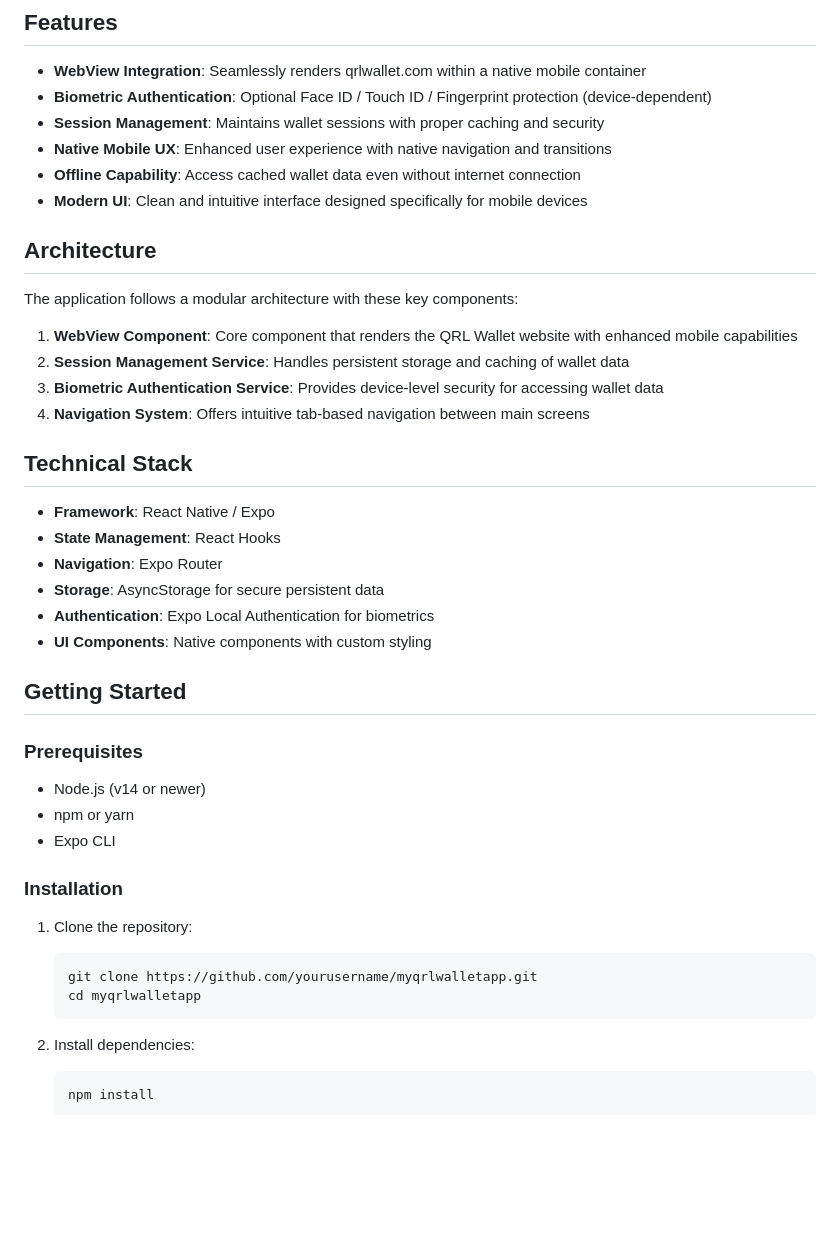
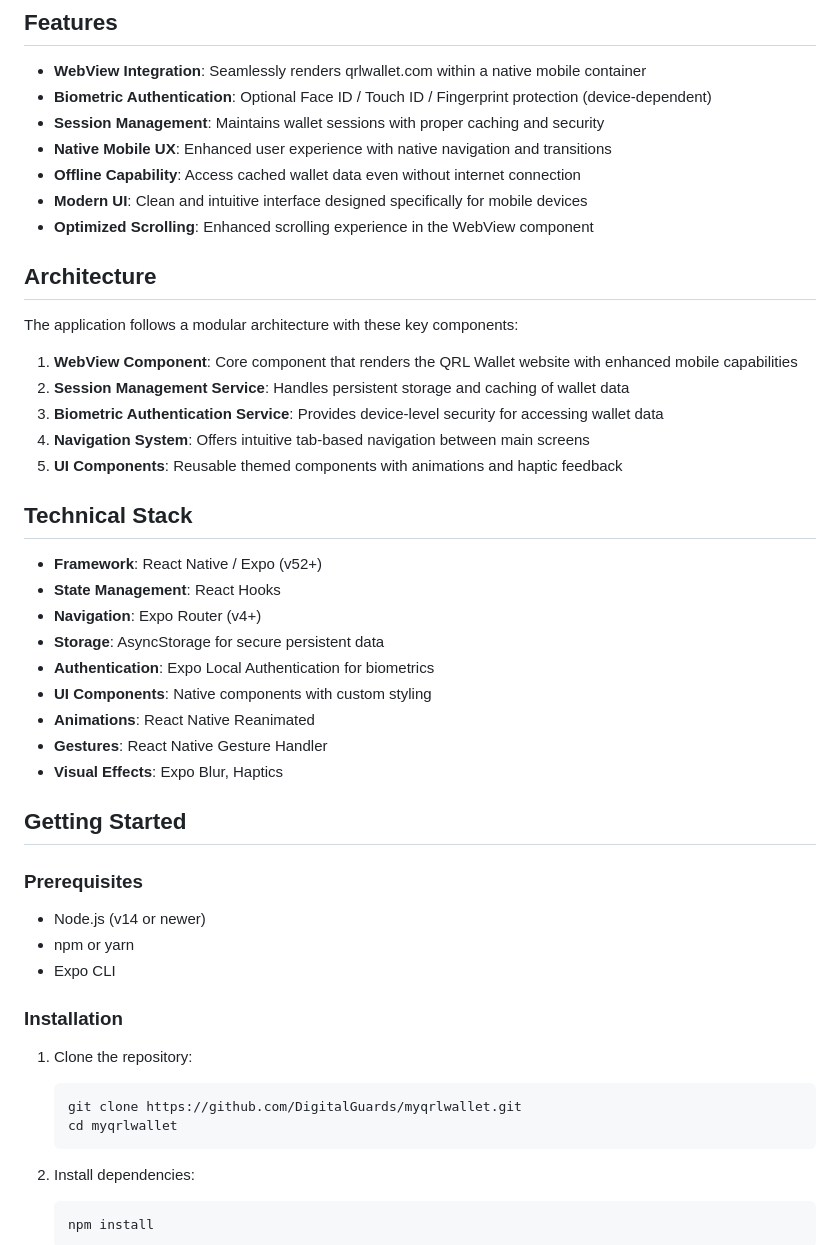
Before and after one commit to DigitalGuards/myqrlwallet-app, a Markdown page: README.md, the part around the change printed below. Rendered like a GitHub page; blank space fills up the shorter version.

````diff
--- a/README.md
+++ b/README.md
@@ -10,6 +10,7 @@ A mobile application that serves as a native wrapper for the [QRL Wallet website
 - **Native Mobile UX**: Enhanced user experience with native navigation and transitions
 - **Offline Capability**: Access cached wallet data even without internet connection
 - **Modern UI**: Clean and intuitive interface designed specifically for mobile devices
+- **Optimized Scrolling**: Enhanced scrolling experience in the WebView component
 
 ## Architecture
 
@@ -19,15 +20,19 @@ The application follows a modular architecture with these key components:
 2. **Session Management Service**: Handles persistent storage and caching of wallet data
 3. **Biometric Authentication Service**: Provides device-level security for accessing wallet data
 4. **Navigation System**: Offers intuitive tab-based navigation between main screens
+5. **UI Components**: Reusable themed components with animations and haptic feedback
 
 ## Technical Stack
 
-- **Framework**: React Native / Expo
+- **Framework**: React Native / Expo (v52+)
 - **State Management**: React Hooks
-- **Navigation**: Expo Router
+- **Navigation**: Expo Router (v4+)
 - **Storage**: AsyncStorage for secure persistent data
 - **Authentication**: Expo Local Authentication for biometrics
 - **UI Components**: Native components with custom styling
+- **Animations**: React Native Reanimated
+- **Gestures**: React Native Gesture Handler
+- **Visual Effects**: Expo Blur, Haptics
 
 ## Getting Started
 
@@ -41,8 +46,8 @@ The application follows a modular architecture with these key components:
 
 1. Clone the repository:
    ```
-   git clone https://github.com/yourusername/myqrlwalletapp.git
-   cd myqrlwalletapp
+   git clone https://github.com/DigitalGuards/myqrlwallet.git
+   cd myqrlwallet
    ```
 
 2. Install dependencies:
````
Also changed, not shown: other parts of README.md (+35 -8 lines).
